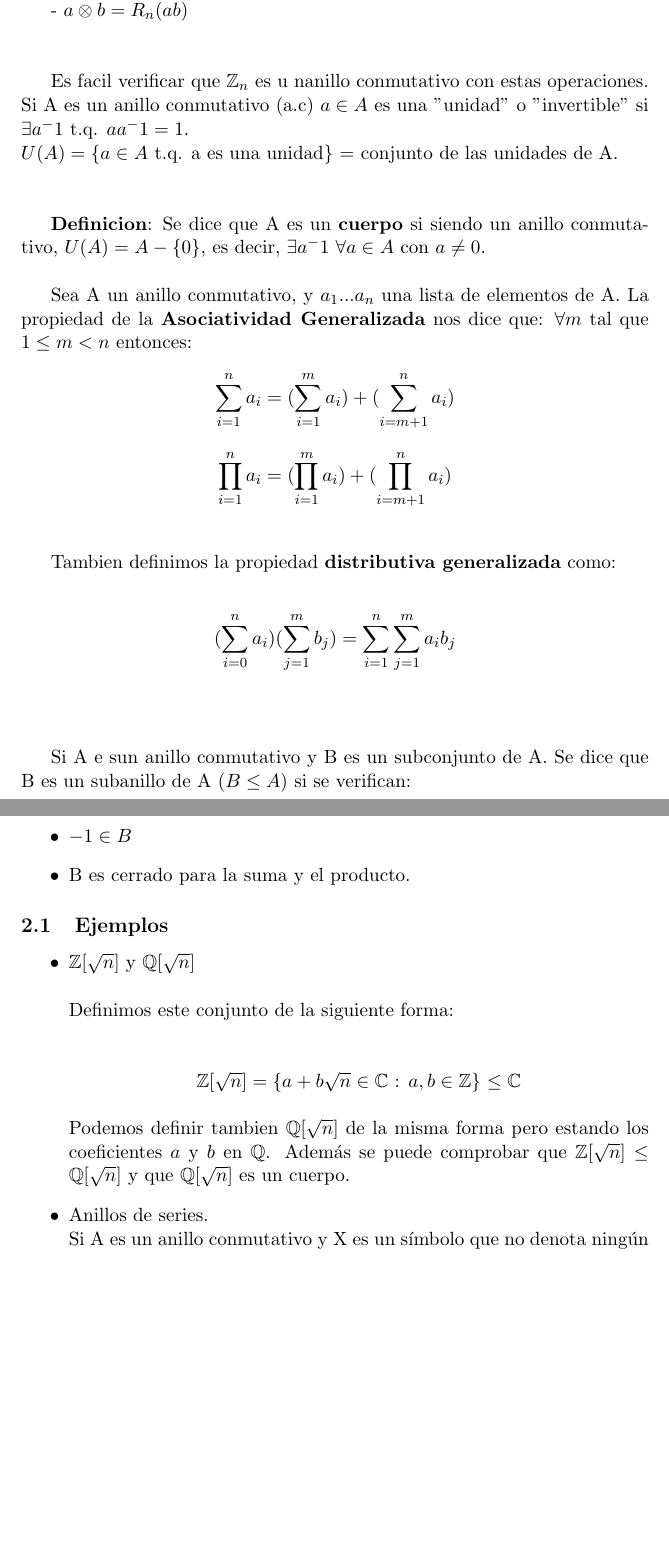
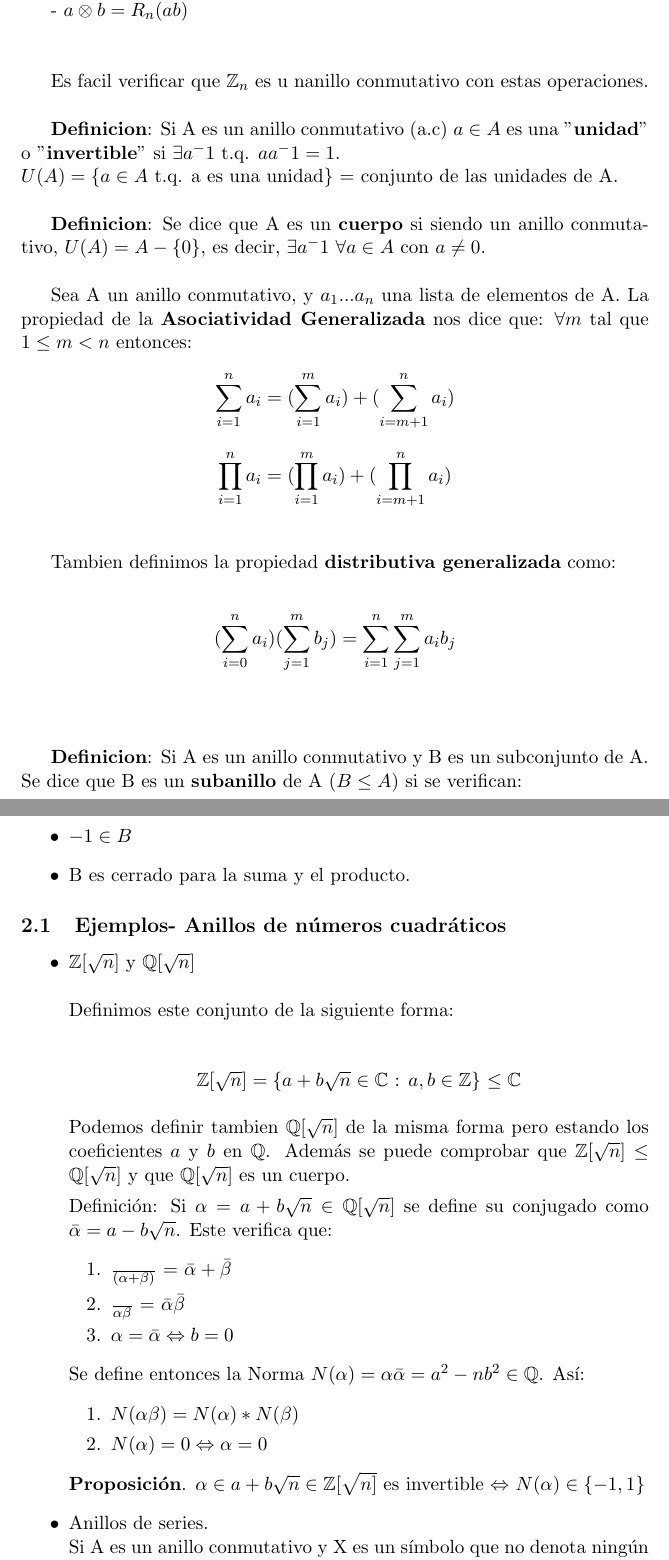
Before and after one commit to libreim/apuntesDGIIM, a LaTeX document (Álgebra I/tema1.tex): two parts of pages 2 and 3 of 3 before the commit and two parts of pages 2 and 3 of 5 after it, joined at a grey line, cut so that both start at the same text, the shorter picture padded with empty space. Compiled offline with pdfLaTeX.

Commit message:
Apuntes al día de álgebra. Faltan demostraciones

```diff
--- a/Álgebra I/tema1.tex
+++ b/Álgebra I/tema1.tex
@@ -2,6 +2,9 @@
 \usepackage[utf8]{inputenc}
 \usepackage{amssymb}
 
+\providecommand{\rac}{\mathbb{Q}}
+\providecommand{\ent}{\mathbb{Z}}
+\providecommand{\sii}{\Leftrightarrow}
 %Gummi|065|=)
 \title{\textbf{Álgebra}}
 \date{}
@@ -45,10 +48,11 @@ Definimos las suma y el producto de $\mathbb{Z}_n$:
 \hspace*{0.6cm}- $a\otimes b = R_n(ab)$\\\\
 
 Es facil verificar que $\mathbb{Z}_n$ es u nanillo conmutativo con estas operaciones.\\
-Si A es un anillo conmutativo (a.c) $a \in A$ es una "unidad" o "invertible" si $\exists a^-1$ t.q. $ aa^-1 = 1$.\\ $U(A) = \{ a \in A$ t.q. a es una unidad\} = conjunto de las unidades de A.\\\\
+
+\textbf{Definicion}:
+Si A es un anillo conmutativo (a.c) $a \in A$ es una "\textbf{unidad}" o "\textbf{invertible}" si $\exists a^-1$ t.q. $ aa^-1 = 1$.\\ $U(A) = \{ a \in A$ t.q. a es una unidad\} = conjunto de las unidades de A.\\
 
 \textbf{Definicion}: Se dice que A es un \textbf{cuerpo} si siendo un anillo conmutativo, $U(A) = A - \{0\}$, es decir, $\exists a^-1$ $\forall a \in A$ con $a \neq 0$.\\
-
 
 Sea A un anillo conmutativo, y $a_1 ... a_n$ una lista de elementos de A.
 La propiedad de la \textbf{Asociatividad Generalizada} nos dice que:
@@ -58,13 +62,14 @@ Tambien definimos la propiedad \textbf{distributiva generalizada} como:\\
 
 \[(\sum_{i=0}^{n} a_i)(\sum_{j=1}^{m}b_j) = \sum_{i=1}^{n}\sum_{j=1}^{m}a_i b_j\]\\\\
 
-Si A e sun anillo conmutativo y B es un subconjunto de A. Se dice que B es un subanillo de A ($B \leq A$) si se verifican:
+\textbf{Definicion}:
+Si A es un anillo conmutativo y B es un subconjunto de A. Se dice que B es un \textbf{subanillo} de A ($B \leq A$) si se verifican:
 \begin{itemize}
 \item $-1 \in B$
 \item B es cerrado para la suma y el producto.
 \end{itemize}
 
-\subsection{Ejemplos}
+\subsection{Ejemplos- Anillos de números cuadráticos}
 
 \begin{itemize}
 \item $\mathbb{Z}[\sqrt{n}]$ y $\mathbb{Q}[\sqrt{n}]$\\\\
@@ -73,6 +78,24 @@ Definimos este conjunto de la siguiente forma:\\
 
 Podemos definir tambien $\mathbb{Q}[\sqrt{n}]$ de la misma forma pero estando los coeficientes $a$ y $b$ en $\mathbb{Q}$. Además se puede comprobar que $\mathbb{Z}[\sqrt{n}]$ $\leq$ $\mathbb{Q}[\sqrt{n}]$ y que $\mathbb{Q}[\sqrt{n}]$ es un cuerpo.
 
+Definición: Si $\alpha = a+b\sqrt{n}\in \mathbb{Q}[\sqrt{n}]$ se define su conjugado como $\bar{\alpha} = a - b\sqrt{n}$. Este verifica que:
+\begin{enumerate}
+
+\item $ \over{(\alpha+ \beta)} $ = $\bar{\alpha} + \bar{\beta}$
+\item $\over{\alpha \beta}$ = $\bar{\alpha}\bar{\beta}$
+\item $\alpha = \bar{\alpha} \Leftrightarrow b = 0$
+
+\end{enumerate}
+
+Se define entonces la Norma $N(\alpha) = \alpha \bar{\alpha} = a^2 - nb^2 \in \rac $. Así:
+\begin{enumerate}
+	\item $N(\alpha \beta) = N(\alpha) * N(\beta)$
+	\item $N(\alpha) = 0 \sii \alpha = 0$
+\end{enumerate}
+
+\textbf{Proposición}.
+$\alpha \in a + b \sqrt{n} \in \ent[\sqrt{n]}$ es invertible $\sii$ $N(\alpha) \in \{-1,1\}$
+
 \item Anillos de series.\\
 Si A es un anillo conmutativo y X es un símbolo que no denota ningún elemento de A. El anillo de series con coeficientes en A, denotado con A[[x]] esta definido como:\begin{center}
 $A[[x]] = \{a = \sum_{i=1}^{n}a_i x^i = a_0 + a_1 x^1 + ... + a_n x^n\}$ $a_i \in A$\end{center}
```
Also changed, not shown: Álgebra I/tema1.tex (90 more changed lines).
